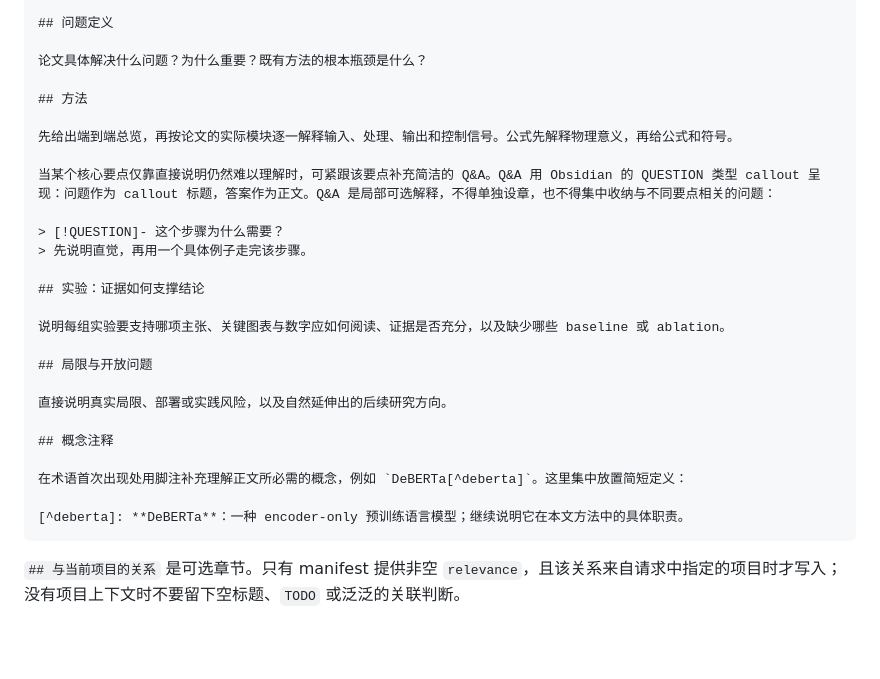
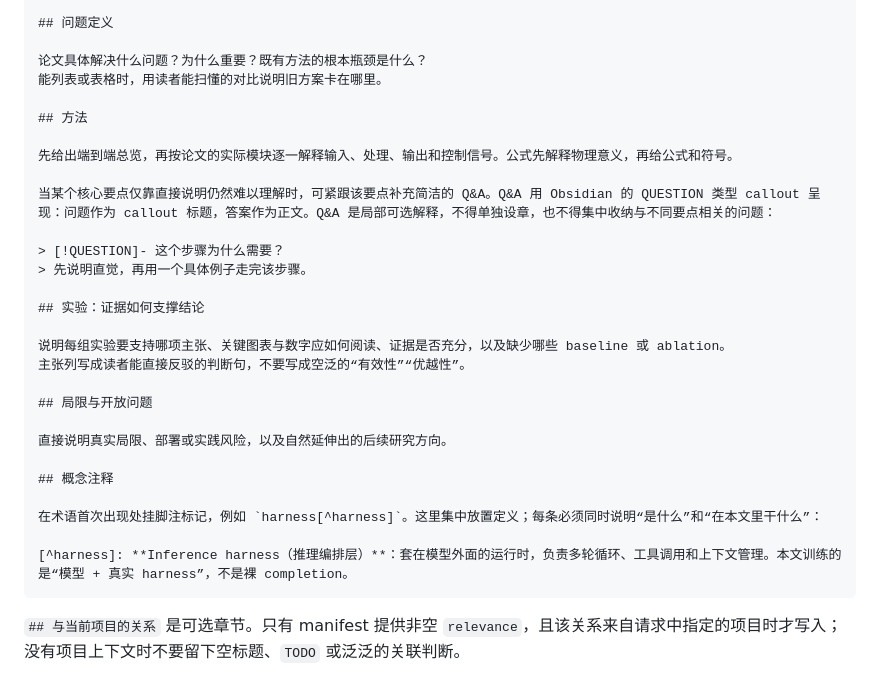
Before and after one commit to ffy6511/obsidian-friendily-workflow, a Markdown page: skills/paper-md-ingest/SKILL.md, the part around one of its changes. Drawn GitHub-style; blank space fills up the shorter version.

````diff
--- a/skills/paper-md-ingest/SKILL.md
+++ b/skills/paper-md-ingest/SKILL.md
@@ -206,6 +227,7 @@ Keep prose before or after the table only for the causal conclusion, caveat, or
 ## 问题定义
 
 论文具体解决什么问题？为什么重要？既有方法的根本瓶颈是什么？
+能列表或表格时，用读者能扫懂的对比说明旧方案卡在哪里。
 
 ## 方法
 
@@ -219,6 +241,7 @@ Keep prose before or after the table only for the causal conclusion, caveat, or
 ## 实验：证据如何支撑结论
 
 说明每组实验要支持哪项主张、关键图表与数字应如何阅读、证据是否充分，以及缺少哪些 baseline 或 ablation。
+主张列写成读者能直接反驳的判断句，不要写成空泛的“有效性”“优越性”。
 
 ## 局限与开放问题
 
@@ -226,9 +249,9 @@ Keep prose before or after the table only for the causal conclusion, caveat, or
 
 ## 概念注释
 
-在术语首次出现处用脚注补充理解正文所必需的概念，例如 `DeBERTa[^deberta]`。这里集中放置简短定义：
+在术语首次出现处挂脚注标记，例如 `harness[^harness]`。这里集中放置定义；每条必须同时说明“是什么”和“在本文里干什么”：
 
-[^deberta]: **DeBERTa**：一种 encoder-only 预训练语言模型；继续说明它在本文方法中的具体职责。
+[^harness]: **Inference harness（推理编排层）**：套在模型外面的运行时，负责多轮循环、工具调用和上下文管理。本文训练的是“模型 + 真实 harness”，不是裸 completion。
 ```
 
 `## 与当前项目的关系` 是可选章节。只有 manifest 提供非空 `relevance`，且该关系来自请求中指定的项目时才写入；没有项目上下文时不要留下空标题、`TODO` 或泛泛的关联判断。
````
Also changed, not shown: other parts of skills/paper-md-ingest/SKILL.md (+33 -2 lines).
